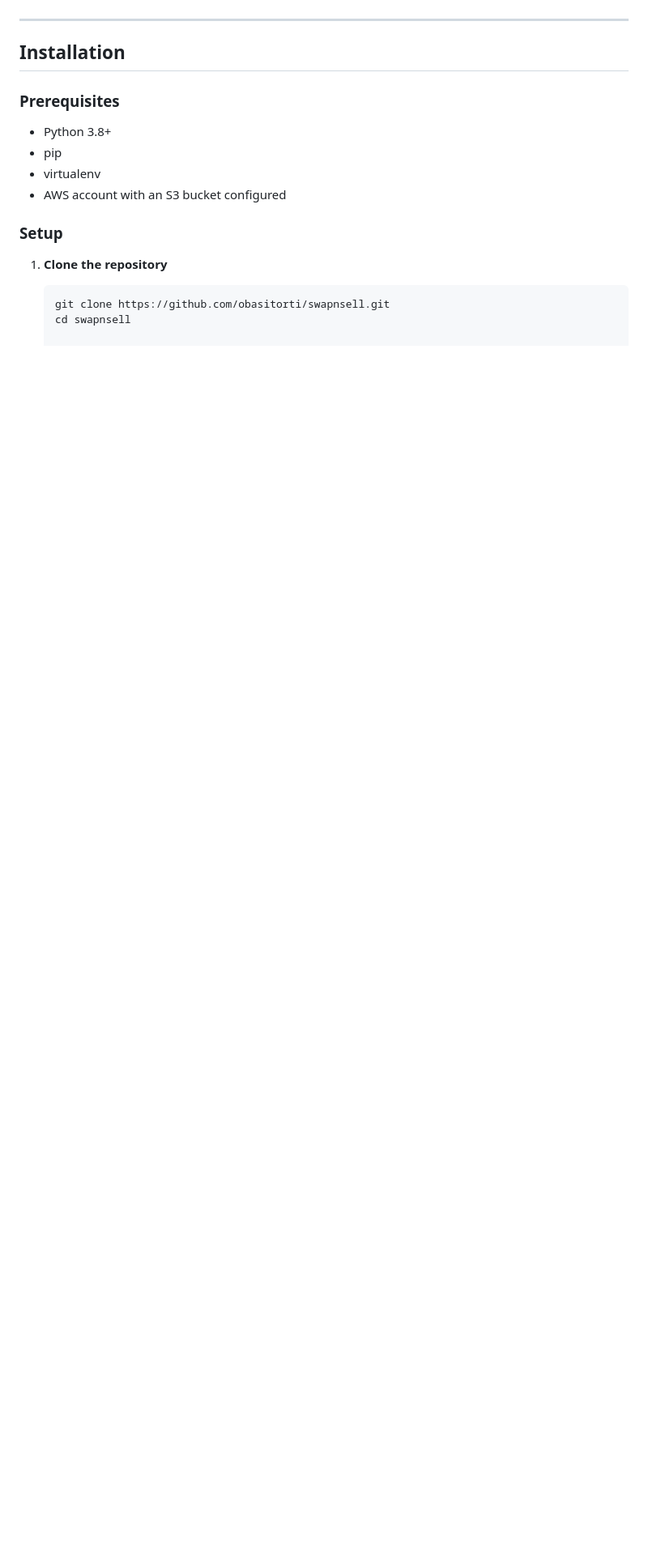
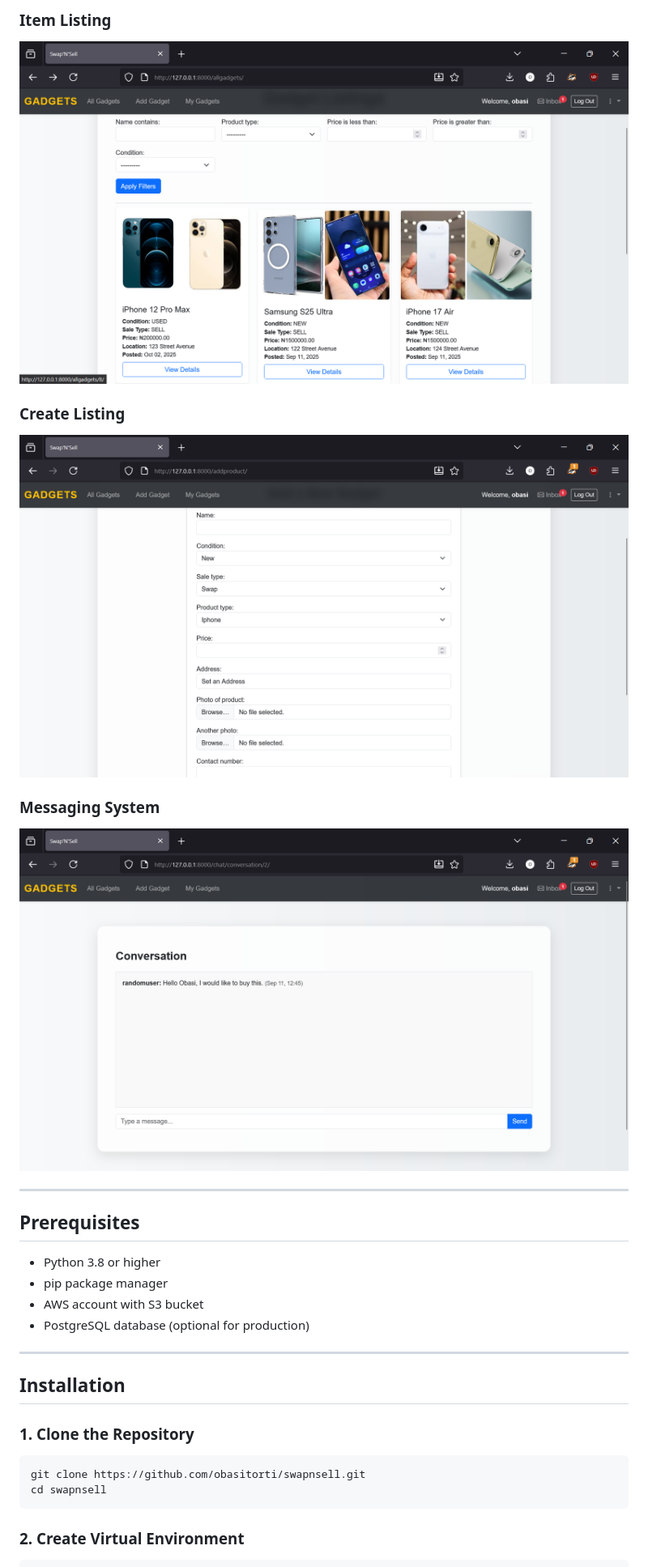
Before and after one commit to obasitorti/swapnsell, a Markdown page: README.md, the part around the change printed below. Shown: that part at 81% size. GitHub-like rendering; pictures changed too: screenshots/addgadget.png (added), screenshots/listings.png (added), screenshots/messaging.png (added); blank space fills up the shorter version.

````diff
--- a/README.md
+++ b/README.md
@@ -16,18 +24,31 @@ It integrates AWS S3 for media storage, allowing you to store and serve uploaded
+### Item Listing
+![Item Listing](screenshots/listings.png)
+
+### Create Listing
+![Post Item](screenshots/addgadget.png)
+
+### Messaging System
+![Messaging](screenshots/messaging.png)
+
+---
+
+## Prerequisites
+
+- Python 3.8 or higher
+- pip package manager
+- AWS account with S3 bucket
+- PostgreSQL database (optional for production)
 
 ---
 
 ## Installation
 
-### Prerequisites
-- Python 3.8+
-- pip
-- virtualenv
-- AWS account with an S3 bucket configured
+### 1. Clone the Repository
 
-### Setup
+```bash
+git clone https://github.com/obasitorti/swapnsell.git
+cd swapnsell
+```
 
-1. **Clone the repository**
-   ```bash
-   git clone https://github.com/obasitorti/swapnsell.git
-   cd swapnsell
+### 2. Create Virtual Environment
 
````
Also changed, not shown: other parts of README.md (+209 -50 lines), screenshots/details.png (added), screenshots/homepage.png (added), 7 other files.
